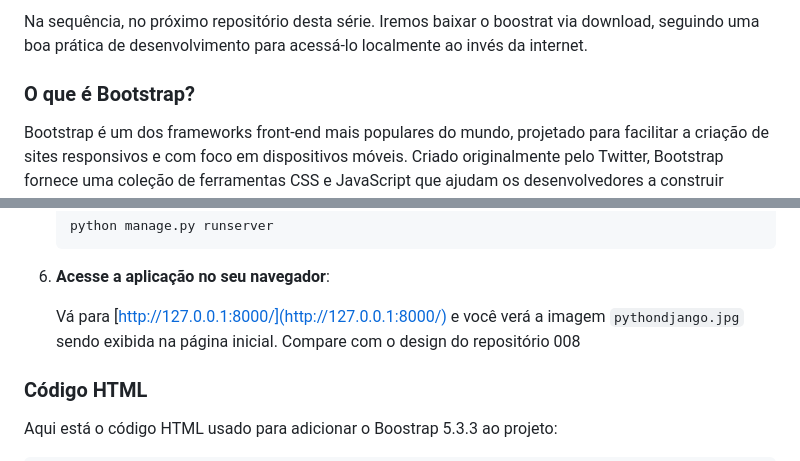
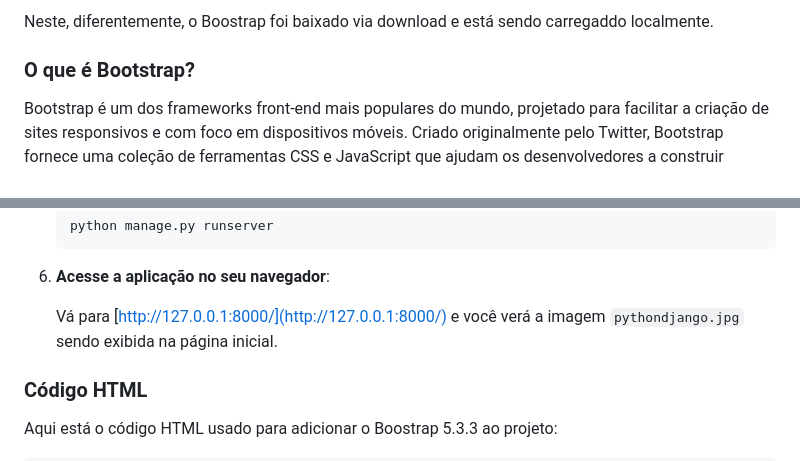
Before and after one commit to Django-Dev-Br/010-Django5-Static-Files-Bootstrap5-local, a Markdown page: README.md, 2 parts joined by grey strips. GitHub-like rendering.

```diff
--- a/README.md
+++ b/README.md
@@ -5,5 +5,5 @@ Neste repositório, o Boostrap é adicionado via CDN que é uma rede de entrega
 
-Na sequência, no próximo repositório desta série. Iremos baixar o boostrat via download, seguindo uma boa prática de desenvolvimento para acessá-lo localmente ao invés da internet.
+Neste, diferentemente, o Boostrap foi baixado via download e está sendo carregaddo localmente.
 
 ### O que é Bootstrap?
 
@@ -75,7 +75,7 @@ Melhor tutorial: [https://www.w3schools.com/bootstrap5/](https://www.w3schools.c
 
 7. **Acesse a aplicação no seu navegador**:
 
-   Vá para [http://127.0.0.1:8000/](http://127.0.0.1:8000/) e você verá a imagem `pythondjango.jpg` sendo exibida na página inicial. Compare com o design do repositório 008
+   Vá para [http://127.0.0.1:8000/](http://127.0.0.1:8000/) e você verá a imagem `pythondjango.jpg` sendo exibida na página inicial.
 
 ### Código HTML
 
```
Also changed, not shown: other parts of README.md (+32 -7 lines).
